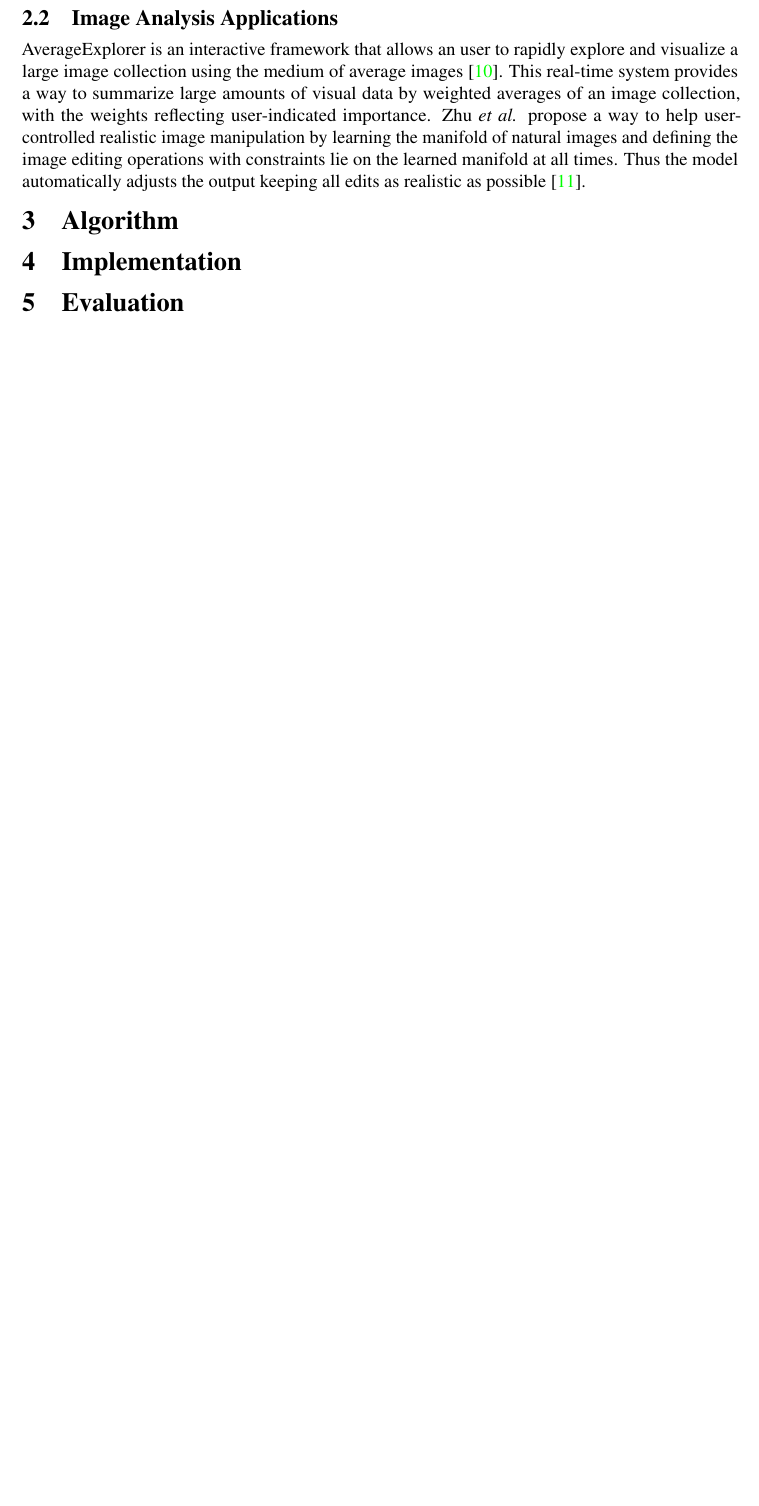
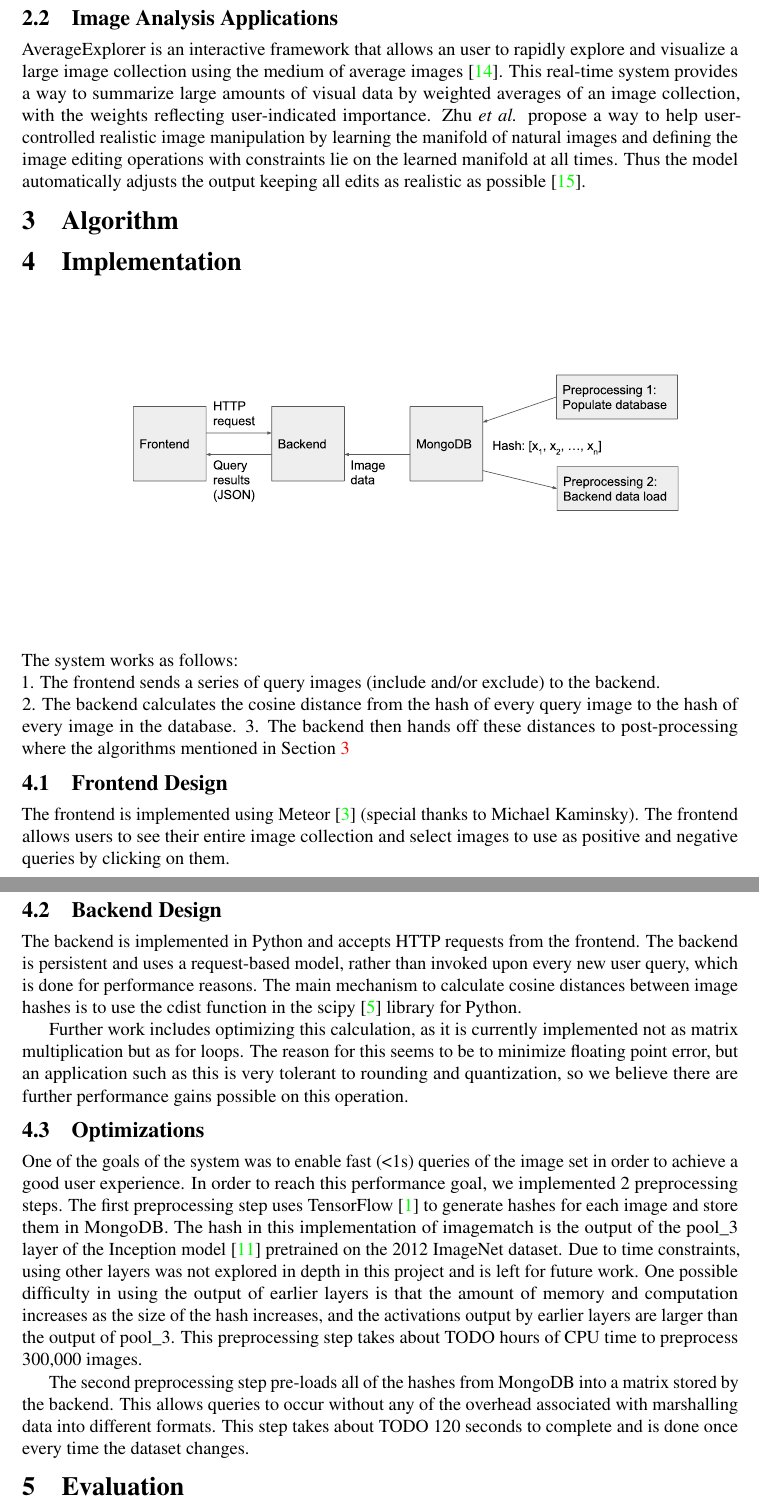
Before and after one commit to conglongli/visual_proj, a LaTeX document (report/paper.tex, which reads report/eval.tex): part of page 2 of 3 before the commit and two parts of pages 2 and 3 of 4 after it, the two joined at a grey line, cut so that both start at the same text, the shorter picture padded with empty space. Compiled offline with pdfLaTeX.

Commit message:
Added system design text + figure

```diff
--- a/report/eval.tex
+++ b/report/eval.tex
@@ -1,3 +1,49 @@
 \section{Implementation}
+\begin{minipage}{1.0\columnwidth}
+    \centering
+    \includegraphics[width=0.9\columnwidth]{figs/system-design}
+    \label{system-design}
+\end{minipage}
+The system works as follows:\\
+    1. The frontend sends a series of query images (include and/or exclude) to the backend. \\
+    2. The backend calculates the cosine distance from the hash of every query image to the hash of every image in the database.
+    3. The backend then hands off these distances to post-processing where the algorithms mentioned in Section \ref{sec:algo}
+
+\subsection{Frontend Design}
+The frontend is implemented using Meteor~\cite{coleman2015discover} (special thanks to Michael Kaminsky).
+The frontend allows users to see their entire image collection and select images to use as positive
+and negative queries by clicking on them.
+
+\subsection{Backend Design}
+The backend is implemented in Python and accepts HTTP requests from the frontend.
+The backend is persistent and uses a request-based model, rather than invoked upon every new user query,
+which is done for performance reasons.
+The main mechanism to calculate cosine distances between image hashes is to use the cdist function in the
+scipy~\cite{jones2001open} library for Python.
+
+Further work includes optimizing this calculation, as it is currently implemented not as matrix multiplication
+but as for loops.
+The reason for this seems to be to minimize floating point error, but an application such as this is very
+tolerant to rounding and quantization, so we believe there are further performance gains possible on this
+operation.
+
+\subsection{Optimizations}
+One of the goals of the system was to enable fast (<1s) queries of the image set in order to achieve
+a good user experience.
+In order to reach this performance goal, we implemented 2 preprocessing steps.
+The first preprocessing step uses TensorFlow~\cite{abadi2016tensorflow} to generate hashes for each image and
+store them in MongoDB.
+The hash in this implementation of imagematch is the output of the pool\_3 layer of the Inception
+model~\cite{szegedy2015going} pretrained on the 2012 ImageNet dataset.
+Due to time constraints, using other layers was not explored in depth in this project and is left for
+future work.
+One possible difficulty in using the output of earlier layers is that the amount of memory and computation
+increases as the size of the hash increases, and the activations output by earlier layers are larger than
+the output of pool\_3.
+This preprocessing step takes about TODO hours of CPU time to preprocess 300,000 images.
+
+The second preprocessing step pre-loads all of the hashes from MongoDB into a matrix stored by the backend.
+This allows queries to occur without any of the overhead associated with marshalling data into different formats.
+This step takes about TODO 120 seconds to complete and is done once every time the dataset changes.
 
 \section{Evaluation}
```
Also changed, not shown: report/ref.bib (+25 -0 lines), report/figs/system-design.pdf (added), report/eval.tex (6 more changed lines).
